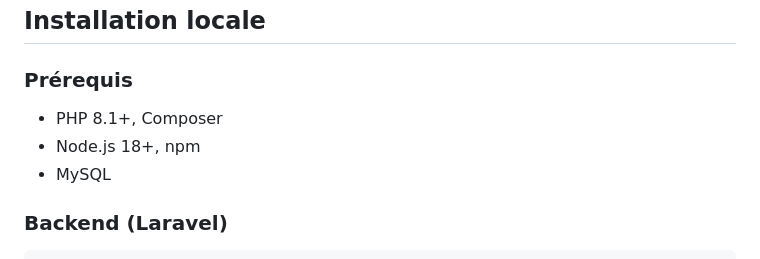
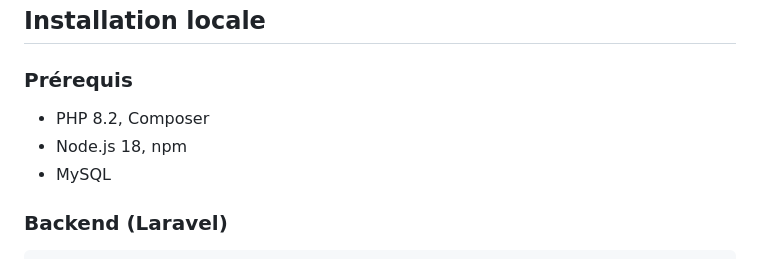
Before and after one commit to aymensiraj/Car-rental, a Markdown page: README.md, the part around the change. Rendered like a GitHub page.

```diff
--- a/README.md
+++ b/README.md
@@ -100,8 +100,8 @@
 ## Installation locale
 
 ### Prérequis
-- PHP 8.1+, Composer
-- Node.js 18+, npm
+- PHP 8.2, Composer
+- Node.js 18, npm
 - MySQL
 
 ### Backend (Laravel)
```
